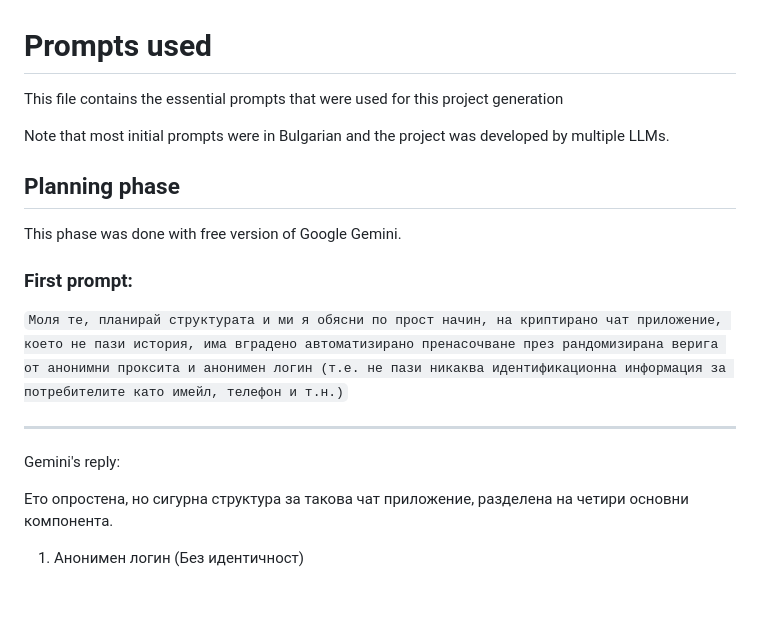
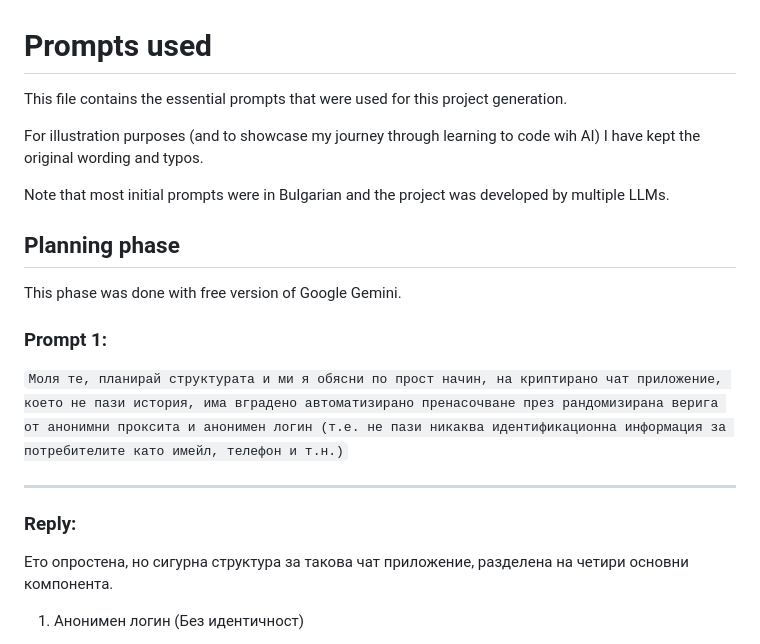
Before and after one commit to Mayvena/anonchat, a Markdown page: PROMPTS.md, the part around one of its changes. Rendered like a GitHub page; blank space fills up the shorter version.

````diff
--- a/PROMPTS.md
+++ b/PROMPTS.md
@@ -1,6 +1,8 @@
 # Prompts used
 
-This file contains the essential prompts that were used for this project generation
+This file contains the essential prompts that were used for this project generation.
+
+For illustration purposes (and to showcase my journey through learning to code wih AI) I have kept the original wording and typos.
 
 Note that most initial prompts were in Bulgarian and the project was developed by multiple LLMs.
 
@@ -8,13 +10,13 @@ Note that most initial prompts were in Bulgarian and the project was developed b
 
 This phase was done with free version of Google Gemini.
 
-### First prompt:
+### Prompt 1:
 
 ```Моля те, планирай структурата и ми я обясни по прост начин, на криптирано чат приложение, което не пази история, има вградено автоматизирано пренасочване през рандомизирана верига от анонимни проксита и анонимен логин (т.е. не пази никаква идентификационна информация за потребителите като имейл, телефон и т.н.)```
 
 ---
 
-Gemini's reply:
+### Reply:
 
 Ето опростена, но сигурна структура за такова чат приложение, разделена на четири основни компонента.
 
````
Also changed, not shown: other parts of PROMPTS.md (+47 -0 lines).
